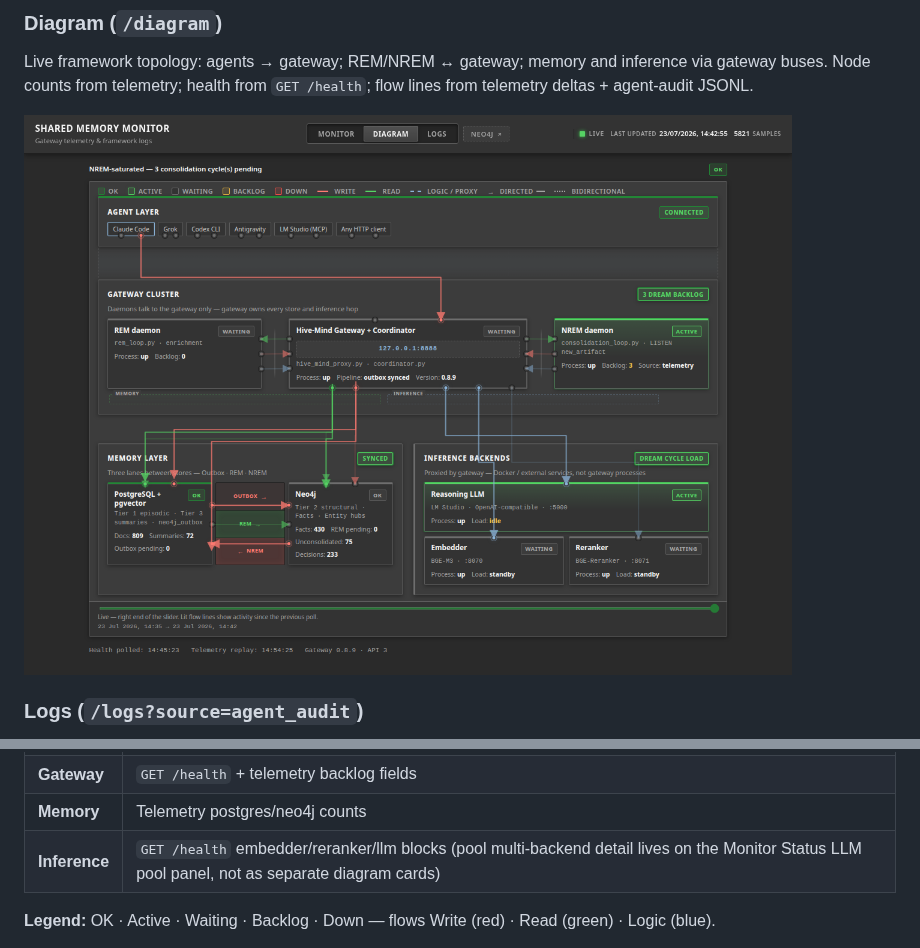
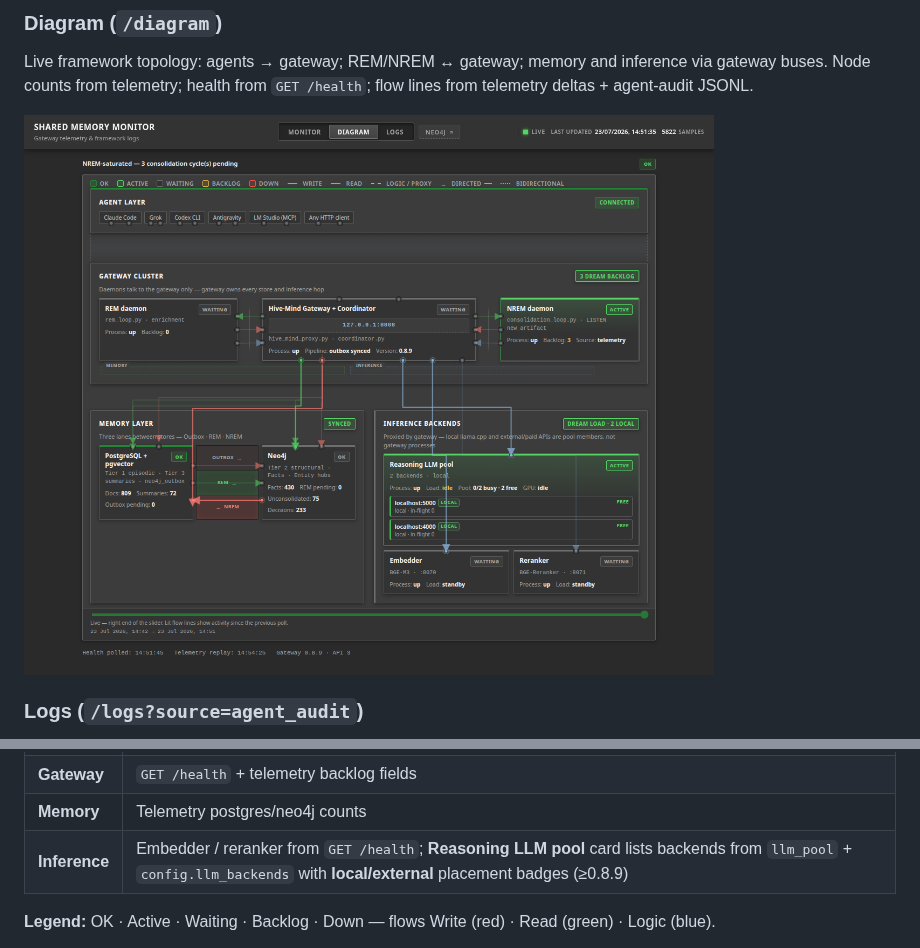
Before and after one commit to KanenasInGreece/Shared_Memory_Monitor, a Markdown page: README.md, 2 parts joined by grey strips. Rendered like a GitHub page; pictures changed too: docs/images/diagram.png.

```diff
--- a/README.md
+++ b/README.md
@@ -340,7 +340,7 @@ Main charts: backlog over time, throughput, cumulative cleared, tier-3 growth &
 | **Agents** | `agent-audit.jsonl` |
 | **Gateway** | `GET /health` + telemetry backlog fields |
 | **Memory** | Telemetry postgres/neo4j counts |
-| **Inference** | `GET /health` embedder/reranker/llm blocks (pool multi-backend detail lives on the Monitor Status LLM pool panel, not as separate diagram cards) |
+| **Inference** | Embedder / reranker from `GET /health`; **Reasoning LLM pool** card lists backends from `llm_pool` + `config.llm_backends` with **local/external** placement badges (≥0.8.9) |
 
 **Legend:** OK · Active · Waiting · Backlog · Down — flows Write (red) · Read (green) · Logic (blue).
 
```
Also changed, not shown: CHANGELOG.md (+8 -0 lines), 2 other files.
